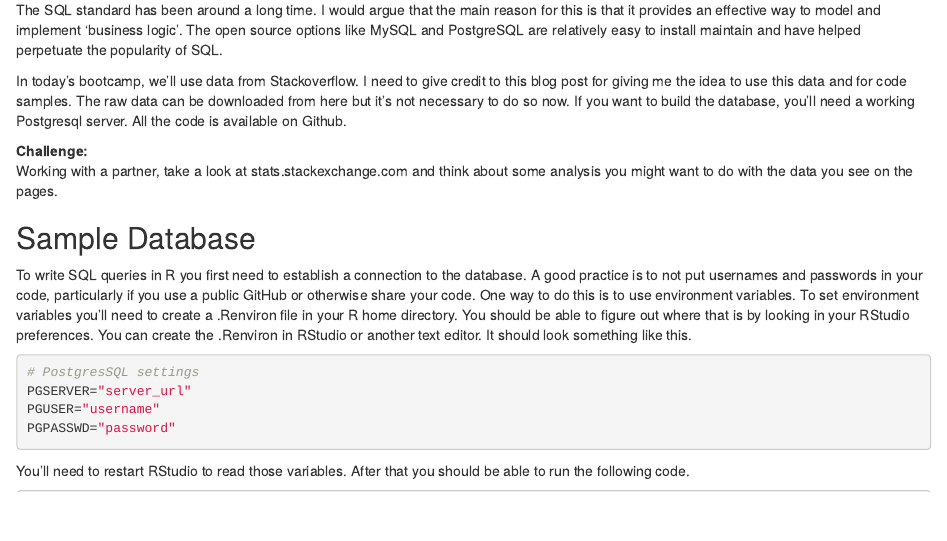
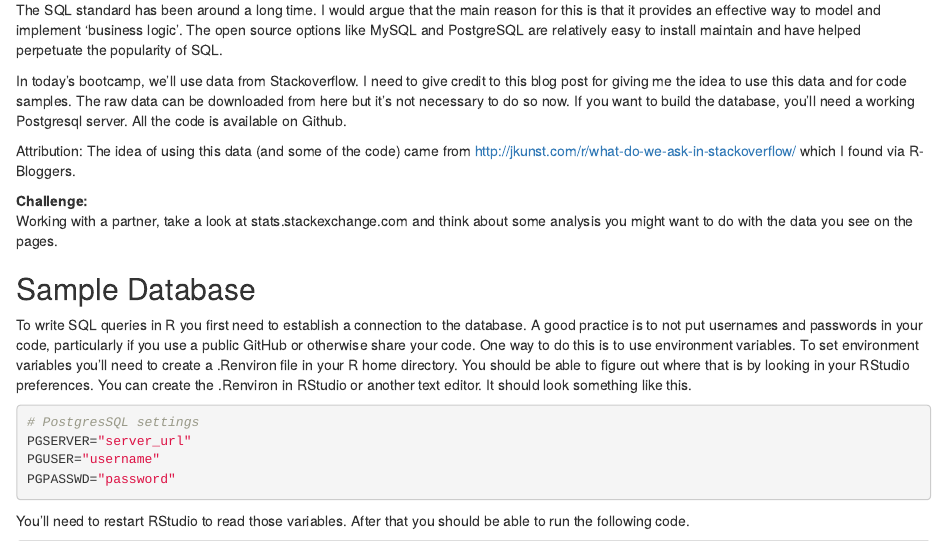
Before and after one commit to uc-data-services/sql-workshop-2016, an R Markdown document (index.Rmd): the page in a window 1100 px wide, from 930 px down. Rendered offline with R 4.5, knitr and Pandoc, with nearby package versions.

Commit message:
Update index.Rmd

```diff
--- a/index.Rmd
+++ b/index.Rmd
@@ -26,6 +26,8 @@ Get experience working with SQL within R.
 The SQL standard has been around a long time. I would argue that the main reason for this is that it provides an effective way to model and implement 'business logic'. The open source options like MySQL and PostgreSQL are relatively easy to install maintain and have helped perpetuate the popularity of SQL.
 
 In today's bootcamp, we'll use data from Stackoverflow. I need to give credit to this blog post for giving me the idea to use this data and for code samples. The raw data can be downloaded from here but it's not necessary to do so now. If you want to build the database, you'll need a working Postgresql server. All the code is available on Github.
+
+Attribution: The idea of using this data (and some of the code) came from http://jkunst.com/r/what-do-we-ask-in-stackoverflow/ which I found via R-Bloggers.
 
 **Challenge:**
 Working with a partner, take a look at stats.stackexchange.com and think about some analysis you might want to do with the data you see on the pages.
```
